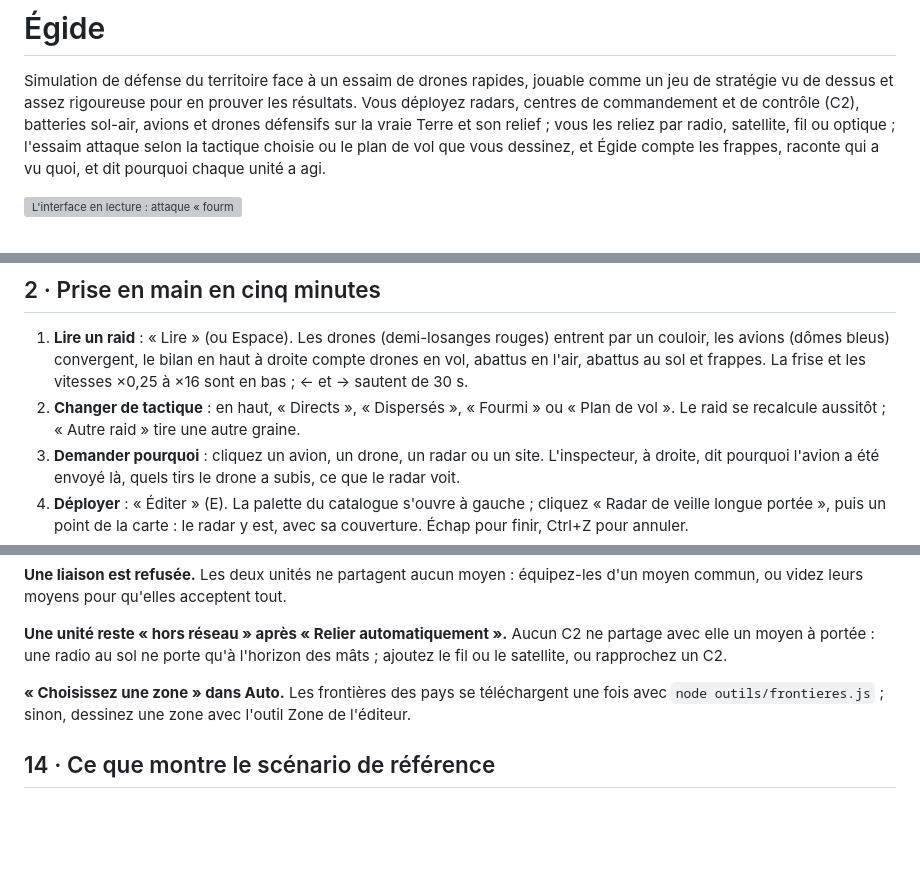
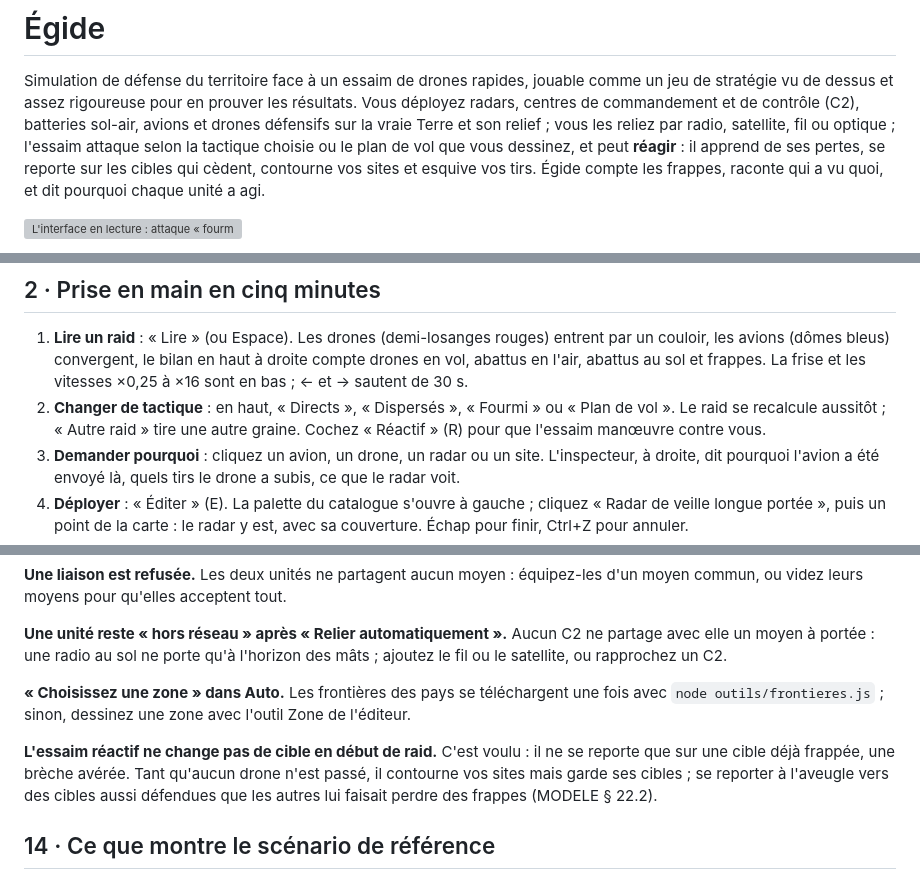
Before and after one commit to cagoffin/egide, a Markdown page: README.md, 3 parts joined by grey strips. Rendered like a GitHub page; blank space fills up the shorter version; grey boxes are pictures that could not be loaded.

```diff
--- a/README.md
+++ b/README.md
@@ -3,8 +3,9 @@
 Simulation de défense du territoire face à un essaim de drones rapides, jouable comme un jeu de stratégie vu de
 dessus et assez rigoureuse pour en prouver les résultats. Vous déployez radars, centres de commandement et de contrôle
 (C2), batteries sol-air, avions et drones défensifs sur la vraie Terre et son relief ; vous les reliez par radio,
-satellite, fil ou optique ; l'essaim attaque selon la tactique choisie ou le plan de vol que vous dessinez, et Égide
-compte les frappes, raconte qui a vu quoi, et dit pourquoi chaque unité a agi.
+satellite, fil ou optique ; l'essaim attaque selon la tactique choisie ou le plan de vol que vous dessinez, et peut
+**réagir** : il apprend de ses pertes, se reporte sur les cibles qui cèdent, contourne vos sites et esquive vos tirs.
+Égide compte les frappes, raconte qui a vu quoi, et dit pourquoi chaque unité a agi.
 
 ![L'interface en lecture : attaque « fourmi », les avions convergent sur l'essaim, le bilan évolue en direct](docs/images/interface.gif)
 
@@ -50,7 +51,7 @@ tourne quand même (panneau Calques, « Scope seul »).
    (dômes bleus) convergent, le bilan en haut à droite compte drones en vol, abattus en l'air, abattus au sol et
    frappes. La frise et les vitesses ×0,25 à ×16 sont en bas ; ← et → sautent de 30 s.
 2. **Changer de tactique** : en haut, « Directs », « Dispersés », « Fourmi » ou « Plan de vol ». Le raid se recalcule
-   aussitôt ; « Autre raid » tire une autre graine.
+   aussitôt ; « Autre raid » tire une autre graine. Cochez « Réactif » (R) pour que l'essaim manœuvre contre vous.
 3. **Demander pourquoi** : cliquez un avion, un drone, un radar ou un site. L'inspecteur, à droite, dit pourquoi l'avion
    a été envoyé là, quels tirs le drone a subis, ce que le radar voit.
 4. **Déployer** : « Éditer » (E). La palette du catalogue s'ouvre à gauche ; cliquez « Radar de veille longue
@@ -504,6 +535,10 @@ une radio au sol ne porte qu'à l'horizon des mâts ; ajoutez le fil ou le satel
 **« Choisissez une zone » dans Auto.** Les frontières des pays se téléchargent une fois avec
 `node outils/frontieres.js` ; sinon, dessinez une zone avec l'outil Zone de l'éditeur.
 
+**L'essaim réactif ne change pas de cible en début de raid.** C'est voulu : il ne se reporte que sur une cible déjà
+frappée, une brèche avérée. Tant qu'aucun drone n'est passé, il contourne vos sites mais garde ses cibles ; se reporter
+à l'aveugle vers des cibles aussi défendues que les autres lui faisait perdre des frappes (MODELE § 22.2).
+
 ## 14 · Ce que montre le scénario de référence
 
 1 000 drones à 800 km/h, 10 sites, 200 postes sol, 50 avions à 500 km/h ; 30 raids par tactique, moyenne et
```
Also changed, not shown: other parts of README.md (+31 -1 lines), docs/images/essaim_reactif_inspecteur.png (added).
